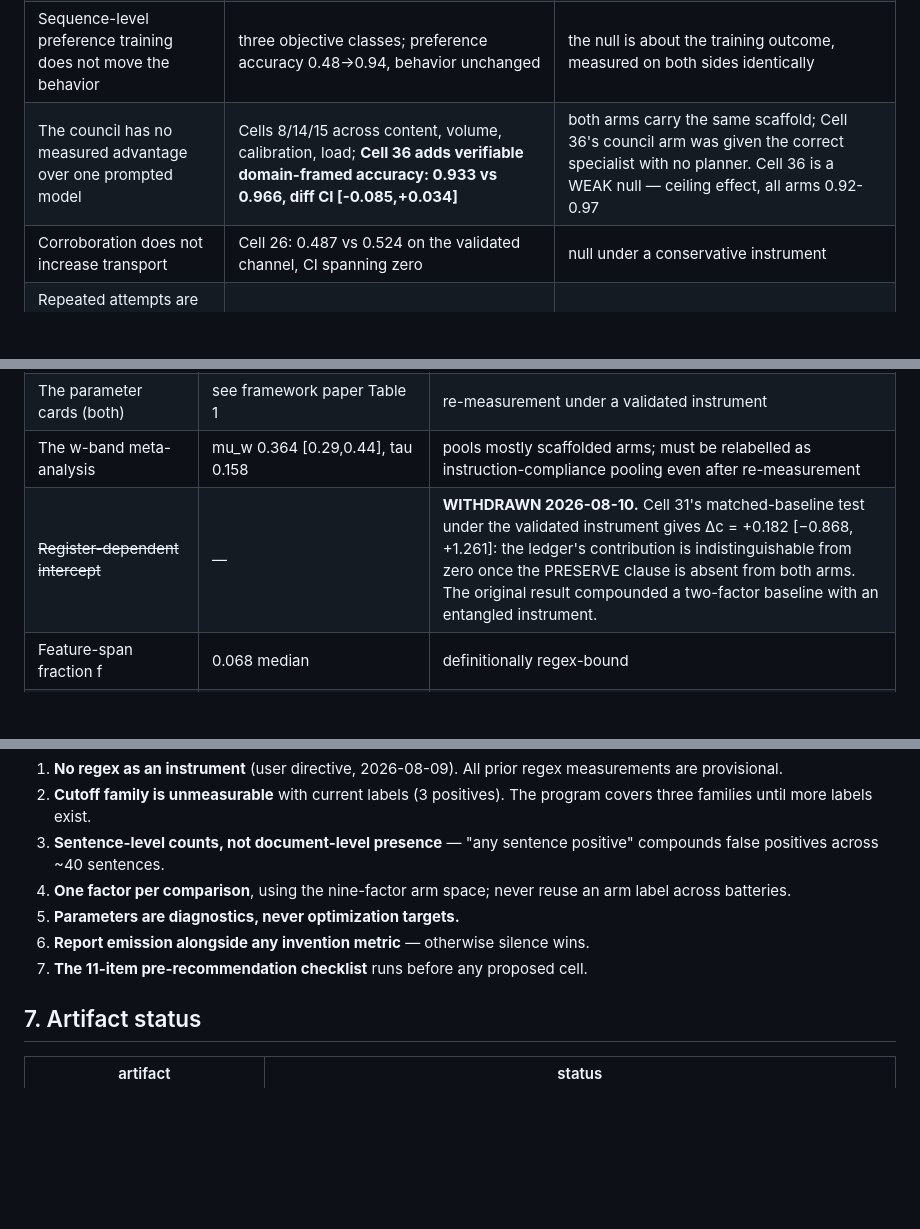
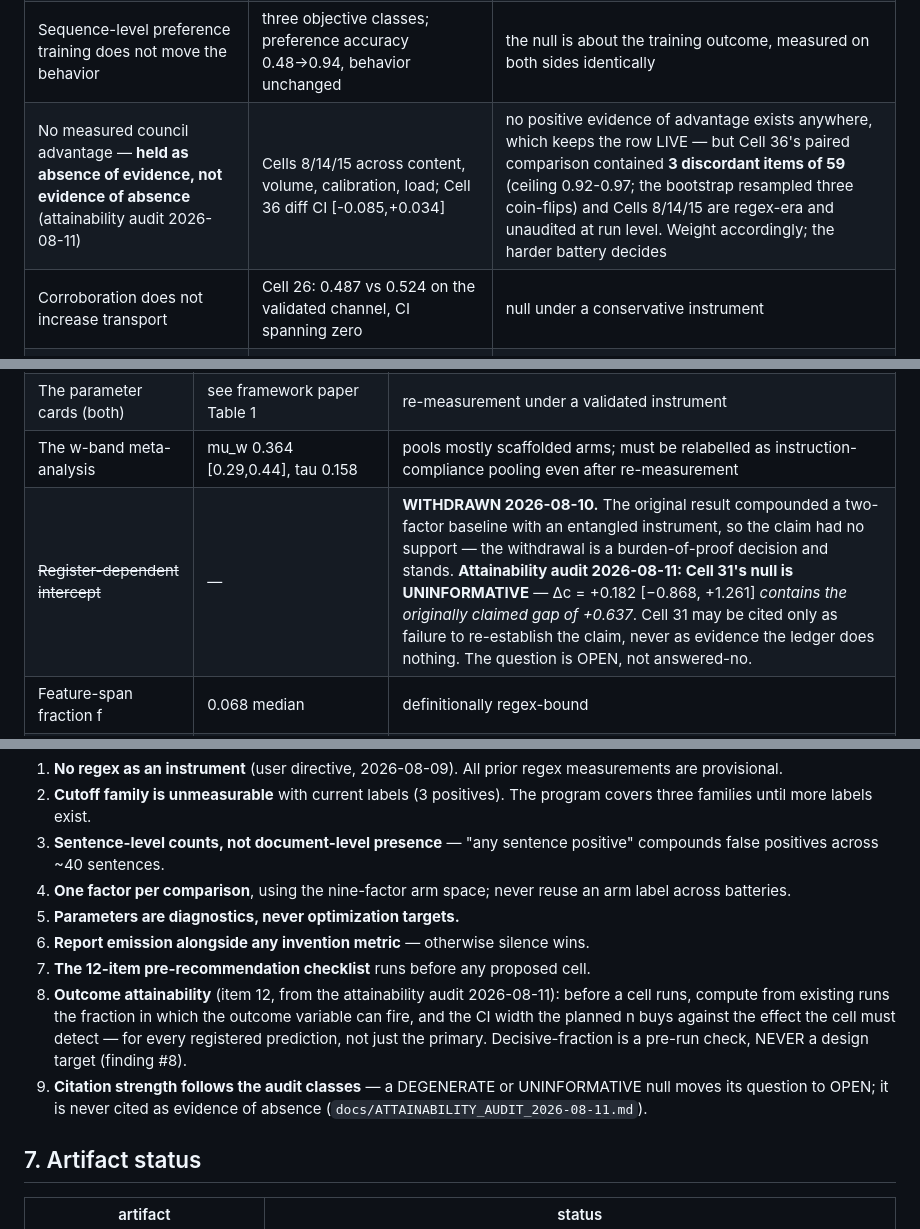
Before and after one commit to srbobo/council-of-experts-research, a Markdown page: docs/STATUS.md, 3 parts joined by grey strips. Rendered like a GitHub page; blank space fills up the shorter version.

```diff
--- a/docs/STATUS.md
+++ b/docs/STATUS.md
@@ -29,7 +29,7 @@ and its status.
 | An instruction produces the phrasing it names, not the behavior | PD-13: dictated 0/30→28/30 vs non-dictated 1/30→4/30, DiD +0.83 [+0.67,+1.00] | the decomposition is internal to one instrument and needs no cross-instrument validity |
 | Detector-fed correction loops produce rewording | Cell 19 + manual inspection of the eight intervened runs | established by reading the rewrites, not by an instrument |
 | Sequence-level preference training does not move the behavior | three objective classes; preference accuracy 0.48→0.94, behavior unchanged | the null is about the training outcome, measured on both sides identically |
-| The council has no measured advantage over one prompted model | Cells 8/14/15 across content, volume, calibration, load; **Cell 36 adds verifiable domain-framed accuracy: 0.933 vs 0.966, diff CI [-0.085,+0.034]** | both arms carry the same scaffold; Cell 36's council arm was given the correct specialist with no planner. Cell 36 is a WEAK null — ceiling effect, all arms 0.92-0.97 |
+| No measured council advantage — **held as absence of evidence, not evidence of absence** (attainability audit 2026-08-11) | Cells 8/14/15 across content, volume, calibration, load; Cell 36 diff CI [-0.085,+0.034] | no positive evidence of advantage exists anywhere, which keeps the row LIVE — but Cell 36's paired comparison contained **3 discordant items of 59** (ceiling 0.92-0.97; the bootstrap resampled three coin-flips) and Cells 8/14/15 are regex-era and unaudited at run level. Weight accordingly; the harder battery decides |
 | Corroboration does not increase transport | Cell 26: 0.487 vs 0.524 on the validated channel, CI spanning zero | null under a conservative instrument |
 | Repeated attempts are correlated, not independent | ICC 0.190 [0.13,0.24] over 251 cells | structural property of the run design |
 | Rich qualification is a property of instructed specialists | 5 detectable qualifications across 27 uninstructed analyses; de-scaffolded seats ~half of scaffolded | direction robust to recall |
@@ -43,7 +43,7 @@ and its status.
 | The shrinkage form $y = ws + c$ | **LIVE for one writer:** de-scaffolded w = 0.150 [0.058, 0.252] (Cell 30, validated instrument, no lexicon in system or instrument) | scaffolded values remain regex-derived; phi4 w CI includes 0 at n=20 |
 | The parameter cards (both) | see framework paper Table 1 | re-measurement under a validated instrument |
 | The w-band meta-analysis | mu_w 0.364 [0.29,0.44], tau 0.158 | pools mostly scaffolded arms; must be relabelled as instruction-compliance pooling even after re-measurement |
-| ~~Register-dependent intercept~~ | — | **WITHDRAWN 2026-08-10.** Cell 31's matched-baseline test under the validated instrument gives Δc = +0.182 [−0.868, +1.261]: the ledger's contribution is indistinguishable from zero once the PRESERVE clause is absent from both arms. The original result compounded a two-factor baseline with an entangled instrument. |
+| ~~Register-dependent intercept~~ | — | **WITHDRAWN 2026-08-10.** The original result compounded a two-factor baseline with an entangled instrument, so the claim had no support — the withdrawal is a burden-of-proof decision and stands. **Attainability audit 2026-08-11: Cell 31's null is UNINFORMATIVE** — Δc = +0.182 [−0.868, +1.261] *contains the originally claimed gap of +0.637*. Cell 31 may be cited only as failure to re-establish the claim, never as evidence the ledger does nothing. The question is OPEN, not answered-no. |
 | Feature-span fraction f | 0.068 median | definitionally regex-bound |
 | Aggregation/slope decomposition | modeled share 0.219 | falsified as registered; retained only descriptively |
 
@@ -99,7 +99,9 @@ and its status.
 4. **One factor per comparison**, using the nine-factor arm space; never reuse an arm label across batteries.
 5. **Parameters are diagnostics, never optimization targets.**
 6. **Report emission alongside any invention metric** — otherwise silence wins.
-7. **The 11-item pre-recommendation checklist** runs before any proposed cell.
+7. **The 12-item pre-recommendation checklist** runs before any proposed cell.
+8. **Outcome attainability** (item 12, from the attainability audit 2026-08-11): before a cell runs, compute from existing runs the fraction in which the outcome variable can fire, and the CI width the planned n buys against the effect the cell must detect — for every registered prediction, not just the primary. Decisive-fraction is a pre-run check, NEVER a design target (finding #8).
+9. **Citation strength follows the audit classes** — a DEGENERATE or UNINFORMATIVE null moves its question to OPEN; it is never cited as evidence of absence (`docs/ATTAINABILITY_AUDIT_2026-08-11.md`).
 
 ## 7. Artifact status
 
```
Also changed, not shown: other parts of docs/STATUS.md (+1 -1 lines), docs/ATTAINABILITY_AUDIT_2026-08-11.md (added, +102 -0 lines).
